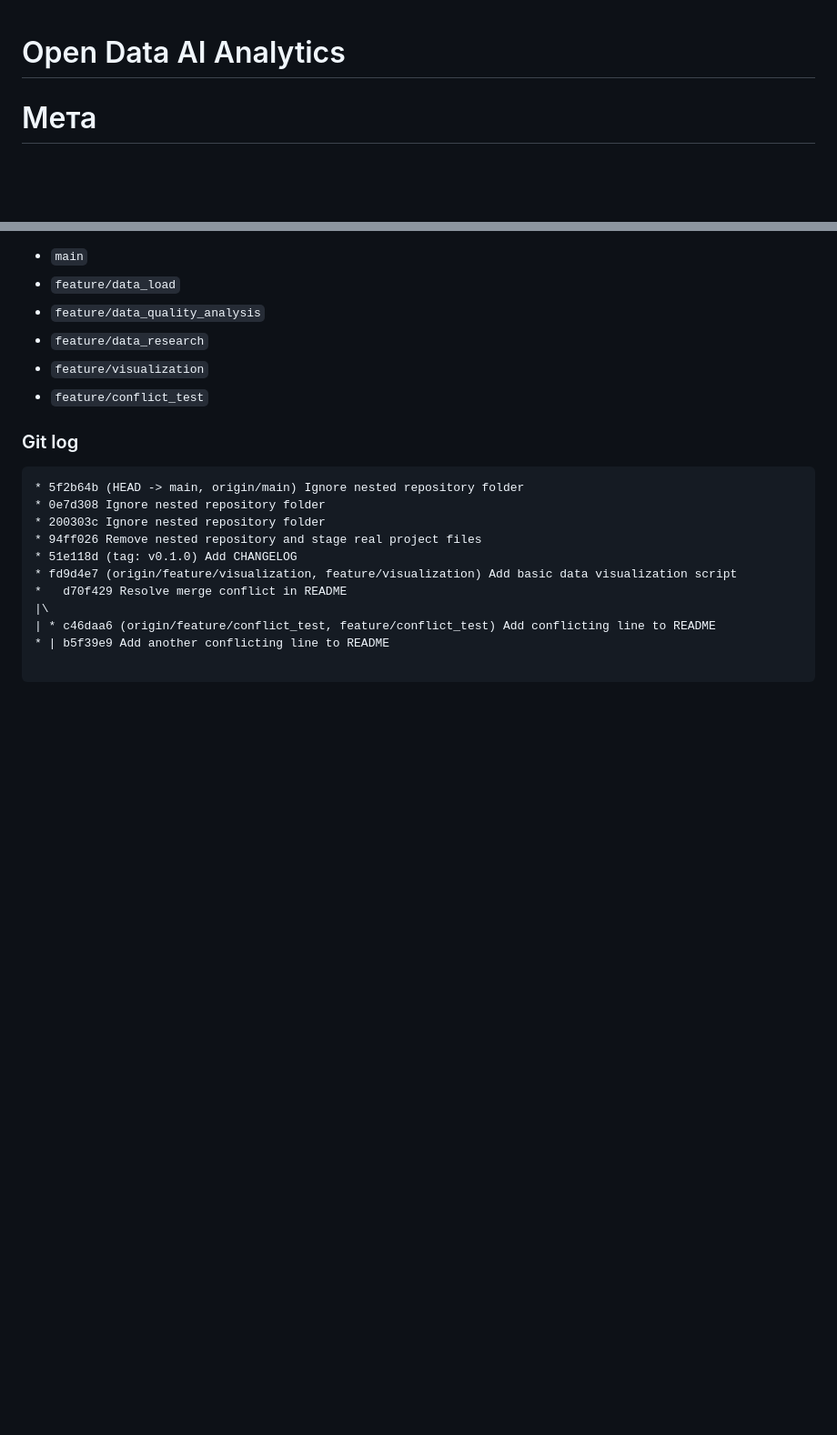
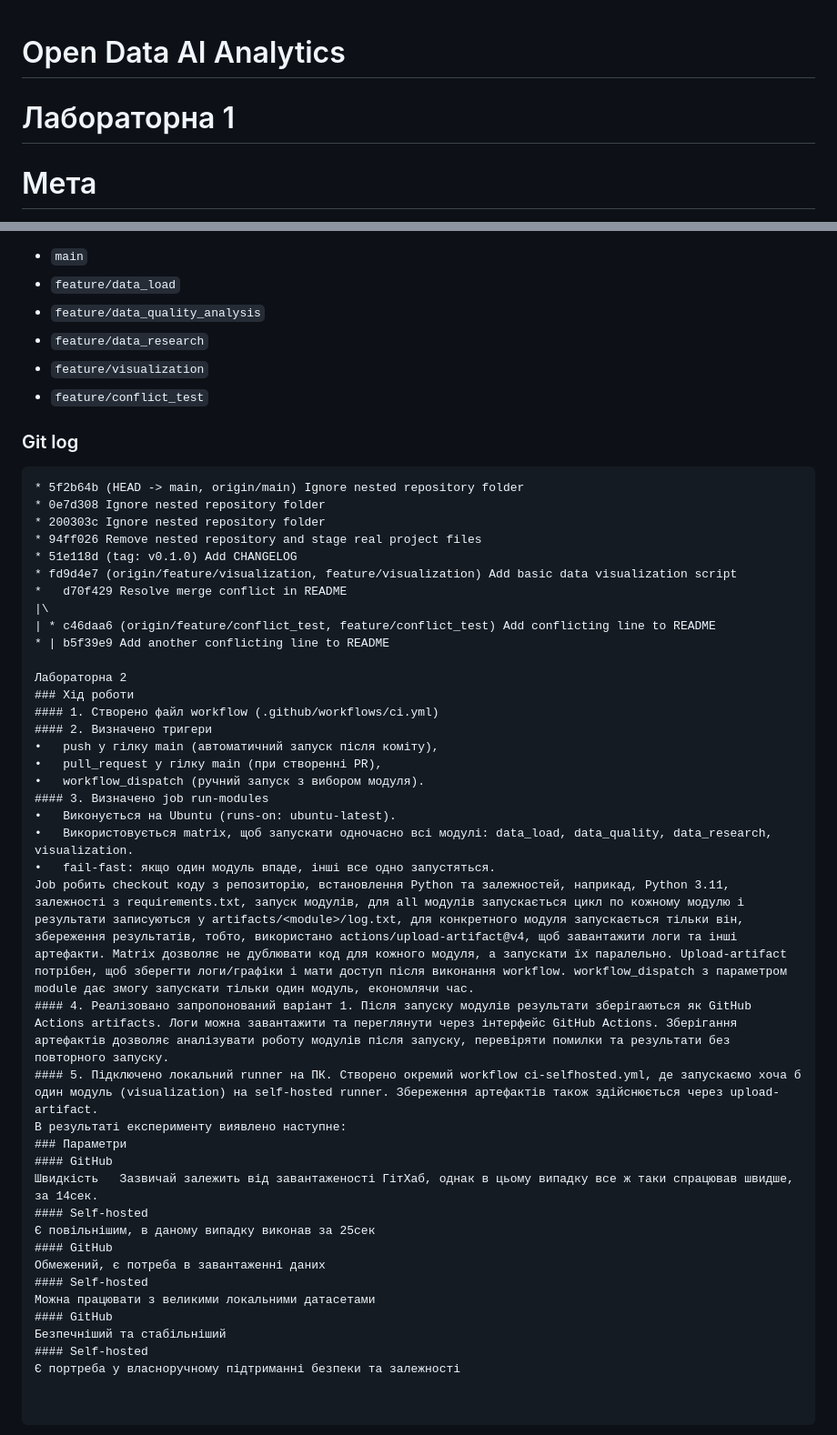
Before and after one commit to DariaFesenko/open-data-ai-analytics, a Markdown page: README.md, 2 parts joined by grey strips. Shown at 91% size. Rendered like a GitHub page; blank space fills up the shorter version.

```diff
--- a/README.md
+++ b/README.md
@@ -1,5 +1,5 @@
 # Open Data AI Analytics
-
+# Лабораторна 1
 # Мета
 Аналіз відкритих даних та побудова моделей
 
@@ -85,3 +85,32 @@ Conflict test from feature/conflict_test
 |\
 | * c46daa6 (origin/feature/conflict_test, feature/conflict_test) Add conflicting line to README
 * | b5f39e9 Add another conflicting line to README
+
+Лабораторна 2
+### Хід роботи
+#### 1.	Створено файл workflow (.github/workflows/ci.yml)
+#### 2.	Визначено тригери
+•	push у гілку main (автоматичний запуск після коміту),
+•	pull_request у гілку main (при створенні PR),
+•	workflow_dispatch (ручний запуск з вибором модуля).
+#### 3.	Визначено job run-modules
+•	Виконується на Ubuntu (runs-on: ubuntu-latest).
+•	Використовується matrix, щоб запускати одночасно всі модулі: data_load, data_quality, data_research, visualization.
+•	fail-fast: якщо один модуль впаде, інші все одно запустяться.
+Job робить сheckout коду з репозиторію, встановлення Python та залежностей, наприкад, Python 3.11, залежності з requirements.txt, запуск модулів, для all модулів запускається цикл по кожному модулю і результати записуються у artifacts/<module>/log.txt, для конкретного модуля запускається тільки він, збереження результатів, тобто, використано actions/upload-artifact@v4, щоб завантажити логи та інші артефакти. Matrix дозволяє не дублювати код для кожного модуля, а запускати їх паралельно. Upload-artifact потрібен, щоб зберегти логи/графіки і мати доступ після виконання workflow. workflow_dispatch з параметром module дає змогу запускати тільки один модуль, економлячи час.
+#### 4.	Реалізовано запропонований варіант 1. Після запуску модулів результати зберігаються як GitHub Actions artifacts. Логи можна завантажити та переглянути через інтерфейс GitHub Actions. Зберігання артефактів дозволяє аналізувати роботу модулів після запуску, перевіряти помилки та результати без повторного запуску.
+#### 5.	Підключено локальний runner на ПК. Створено окремий workflow ci-selfhosted.yml, де запускаємо хоча б один модуль (visualization) на self-hosted runner. Збереження артефактів також здійснюється через upload-artifact.
+В результаті експерименту виявлено наступне:
+### Параметри
+#### GitHub
+Швидкість	Зазвичай залежить від завантаженості ГітХаб, однак в цьому випадку все ж таки спрацював швидше, за 14сек.
+#### Self-hosted
+Є повільнішим, в даному випадку виконав за 25сек
+#### GitHub
+Обмежений, є потреба в завантаженні даних
+#### Self-hosted
+Можна працювати з великими локальними датасетами
+#### GitHub
+Безпечніший та стабільніший
+#### Self-hosted
+Є портреба у власноручному підтриманні безпеки та залежності
```
